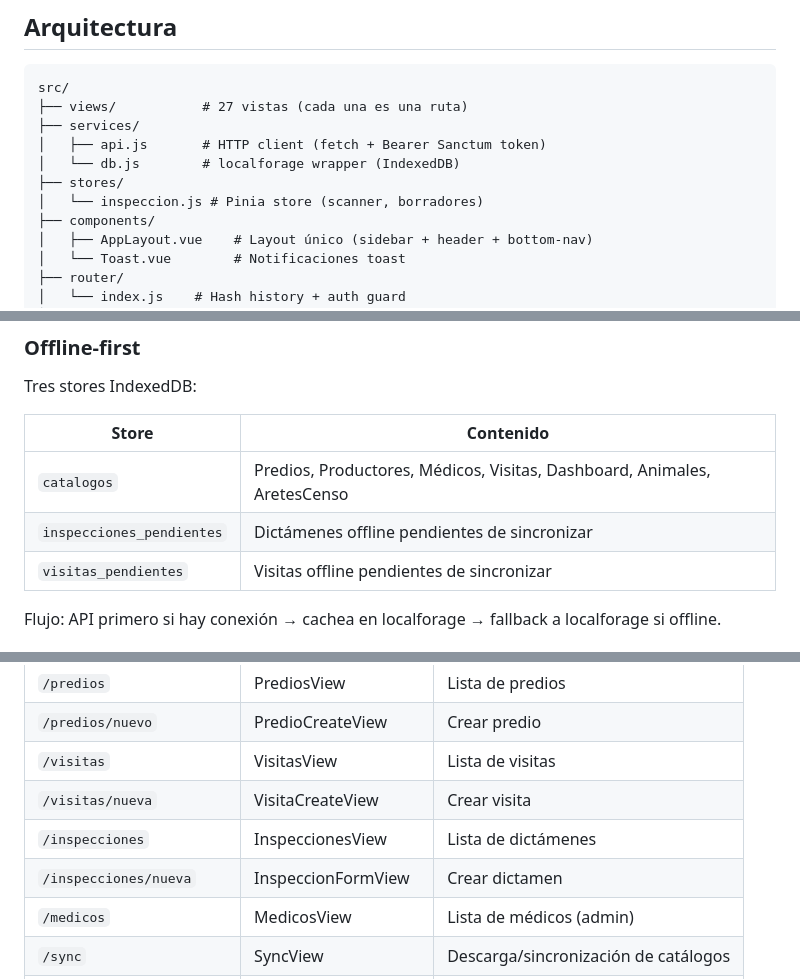
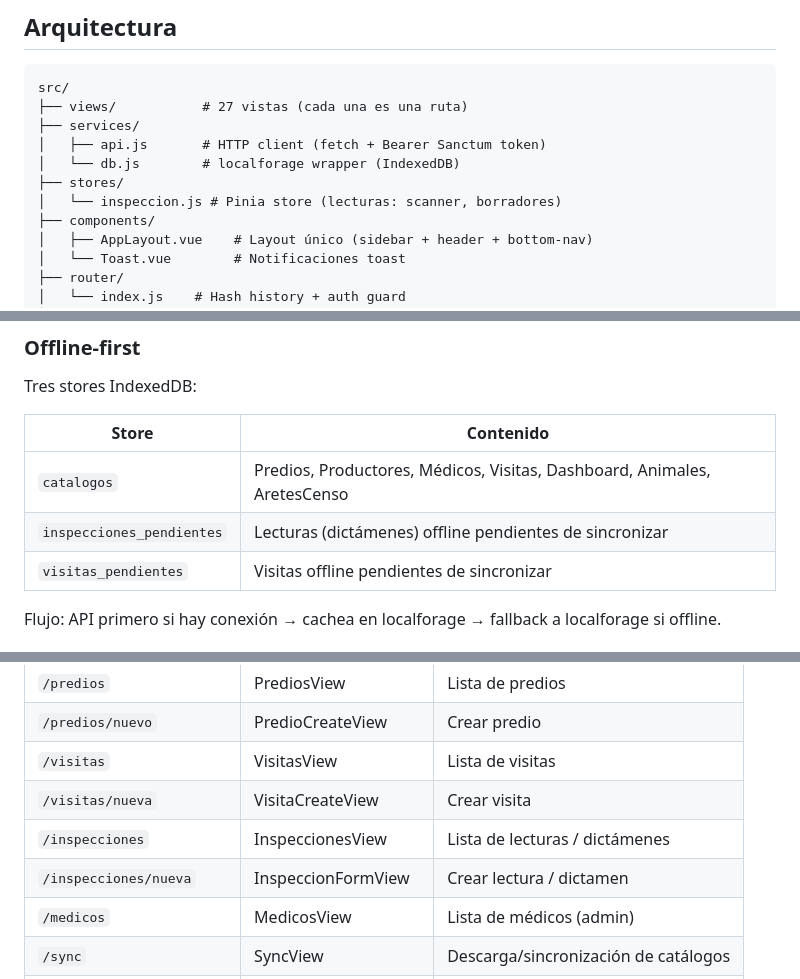
Before and after one commit to 1Francisco/sigdip, a Markdown page: mobile_app/README.md, 3 parts joined by grey strips. Rendered like a GitHub page.

```diff
--- a/mobile_app/README.md
+++ b/mobile_app/README.md
@@ -41,7 +41,7 @@ src/
 │   ├── api.js       # HTTP client (fetch + Bearer Sanctum token)
 │   └── db.js        # localforage wrapper (IndexedDB)
 ├── stores/
-│   └── inspeccion.js # Pinia store (scanner, borradores)
+│   └── inspeccion.js # Pinia store (lecturas: scanner, borradores)
 ├── components/
 │   ├── AppLayout.vue    # Layout único (sidebar + header + bottom-nav)
 │   └── Toast.vue        # Notificaciones toast
@@ -57,7 +57,7 @@ Tres stores IndexedDB:
 | Store | Contenido |
 |-------|-----------|
 | `catalogos` | Predios, Productores, Médicos, Visitas, Dashboard, Animales, AretesCenso |
-| `inspecciones_pendientes` | Dictámenes offline pendientes de sincronizar |
+| `inspecciones_pendientes` | Lecturas (dictámenes) offline pendientes de sincronizar |
 | `visitas_pendientes` | Visitas offline pendientes de sincronizar |
 
 Flujo: API primero si hay conexión → cachea en localforage → fallback a localforage si offline.
@@ -74,8 +74,8 @@ Flujo: API primero si hay conexión → cachea en localforage → fallback a loc
 | `/predios/nuevo` | PredioCreateView | Crear predio |
 | `/visitas` | VisitasView | Lista de visitas |
 | `/visitas/nueva` | VisitaCreateView | Crear visita |
-| `/inspecciones` | InspeccionesView | Lista de dictámenes |
-| `/inspecciones/nueva` | InspeccionFormView | Crear dictamen |
+| `/inspecciones` | InspeccionesView | Lista de lecturas / dictámenes |
+| `/inspecciones/nueva` | InspeccionFormView | Crear lectura / dictamen |
 | `/medicos` | MedicosView | Lista de médicos (admin) |
 | `/sync` | SyncView | Descarga/sincronización de catálogos |
 | `/animales` | AnimalesView | CRUD animales (admin) |
```
Also changed, not shown: other parts of mobile_app/README.md (+1 -1 lines), AGENTS.md (+3 -3 lines), README.md (+23 -21 lines).
